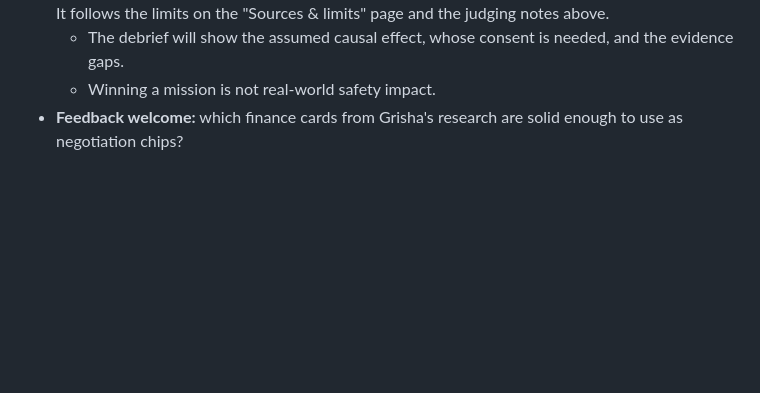
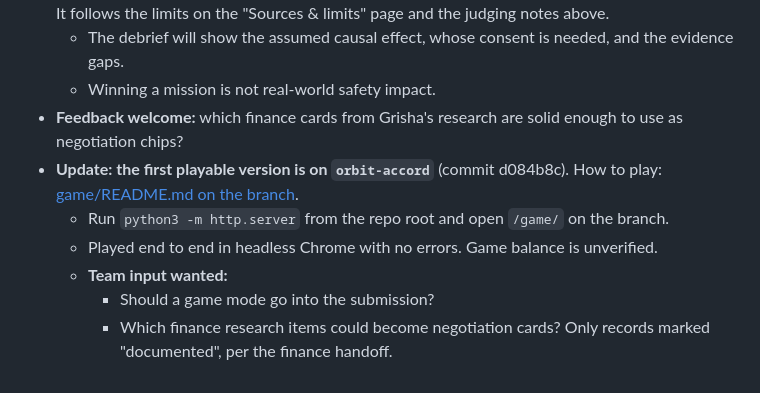
Before and after one commit to TubaAli/middle-powers-hackathon, a Markdown page: notes.md, the part around the change. Drawn GitHub-style; blank space fills up the shorter version.

Commit message:
Notes: orbit-accord game is playable
Session: 826e9523-dae0-4161-b420-9f053ca2aa07
Co-Authored-By: Claude Opus 5.5 <noreply@anthropic.com>

```diff
--- a/notes.md
+++ b/notes.md
@@ -137,3 +137,9 @@ Sources: [signed-in hackathon page](https://try.mangrove.one/hackathons/92b5e028
   - The debrief will show the assumed causal effect, whose consent is needed, and the evidence gaps.
   - Winning a mission is not real-world safety impact.
 - **Feedback welcome:** which finance cards from Grisha's research are solid enough to use as negotiation chips?
+- **Update: the first playable version is on `orbit-accord`** (commit d084b8c). How to play: [game/README.md on the branch](https://github.com/TubaAli/middle-powers-hackathon/blob/orbit-accord/game/README.md).
+  - Run `python3 -m http.server` from the repo root and open `/game/` on the branch.
+  - Played end to end in headless Chrome with no errors. Game balance is unverified.
+  - **Team input wanted:**
+    - Should a game mode go into the submission?
+    - Which finance research items could become negotiation cards? Only records marked "documented", per the finance handoff.
```
